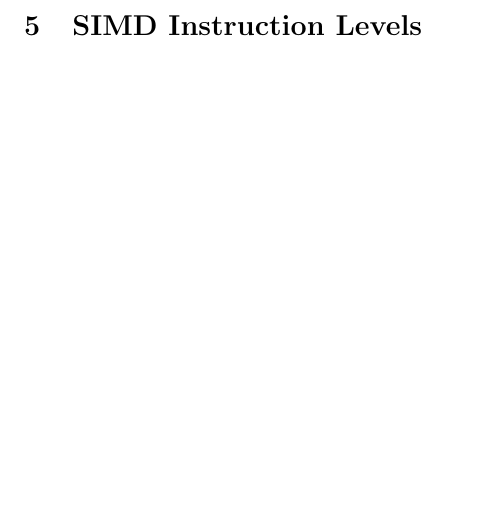
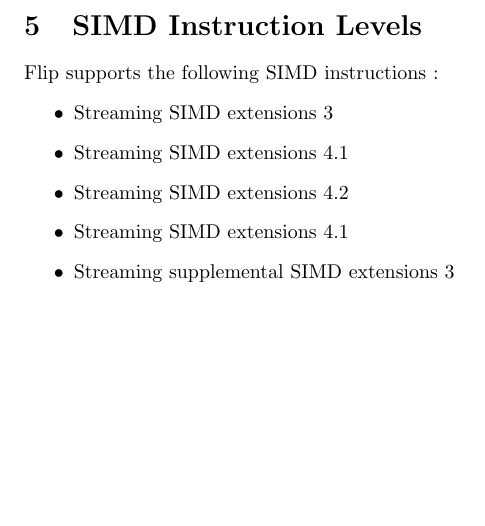
Before and after one commit to neale/CS-program, a LaTeX problem sheet (472/assignment1/template.tex): part of page 6 of 6, cut so that both start at the same text. Compiled offline with LaTeX, dvips and Ghostscript.

```diff
--- a/472/assignment1/template.tex
+++ b/472/assignment1/template.tex
@@ -146,2 +144,11 @@
+    Flip supports the following SIMD instructions :
+    \begin{itemize}
+        \item Streaming SIMD extensions 3
+        \item Streaming SIMD extensions 4.1
+        \item Streaming SIMD extensions 4.2
+        \item Streaming SIMD extensions 4.1
+        \item Streaming supplemental SIMD extensions 3
+    \end{itemize}
+\pagebreak
 
 \end{document}
```
Also changed, not shown: 472/assignment1/template.tex (14 more changed lines), 1 other file.
